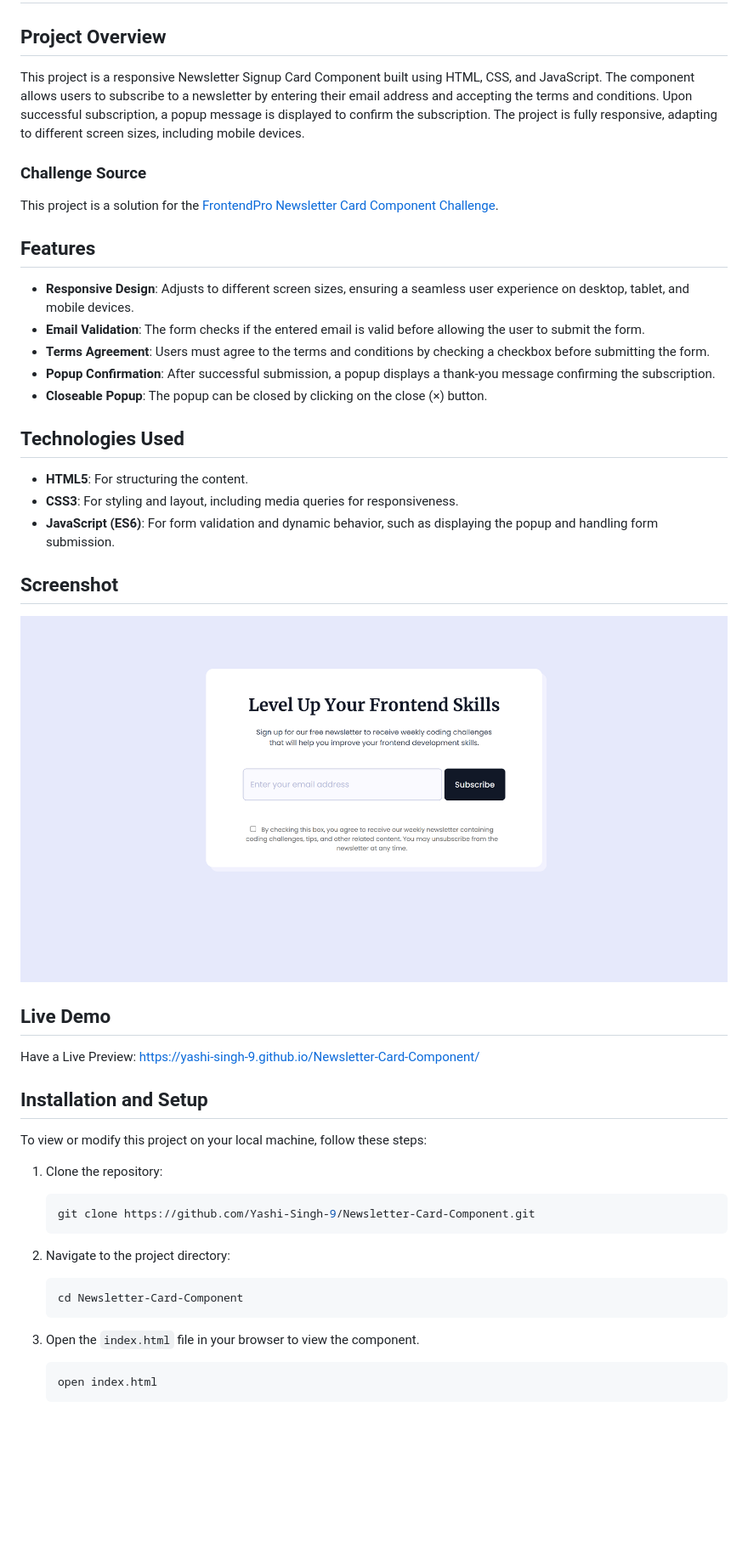
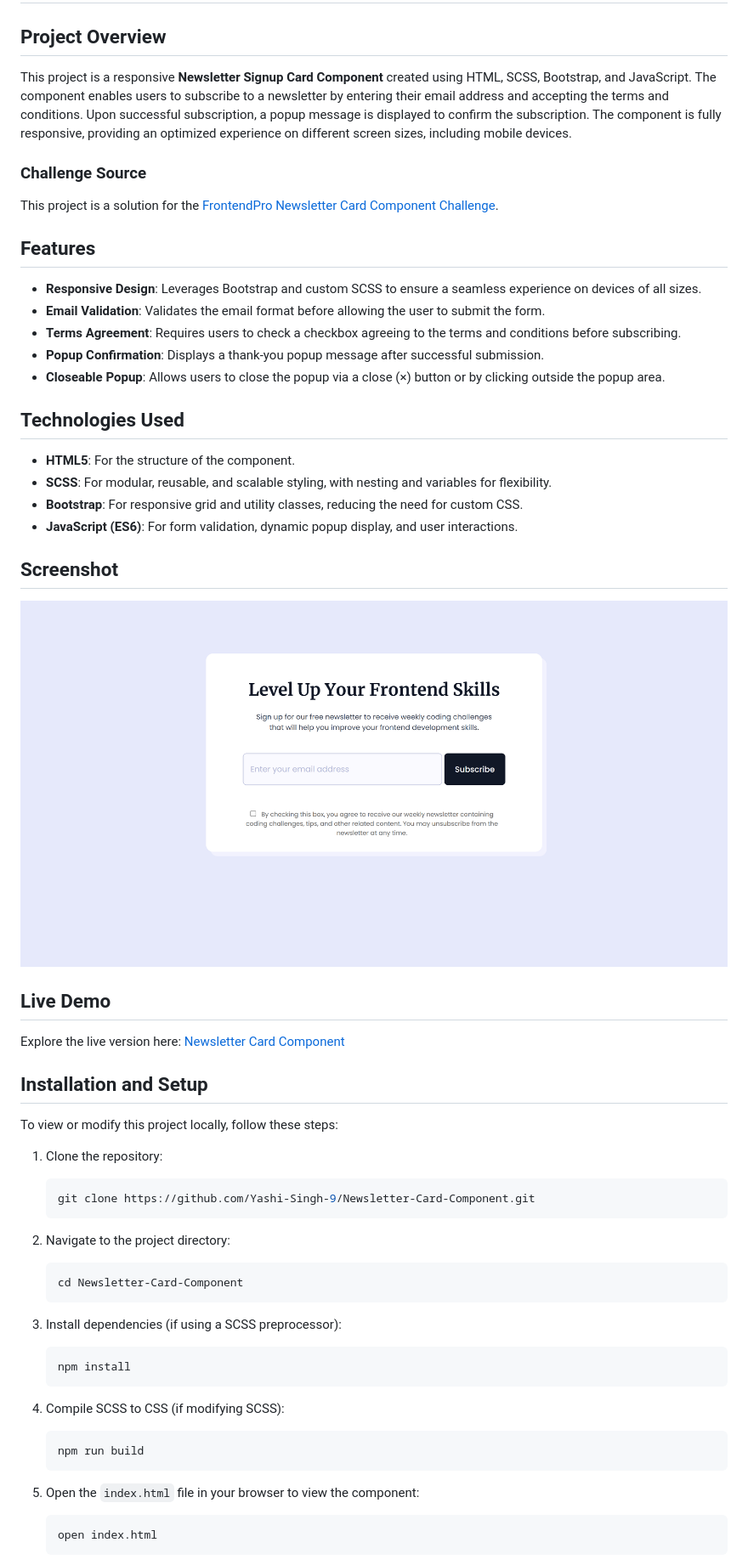
Before and after one commit to Yashi-Singh-9/Newsletter-Card-Component, a Markdown page: README.md, the part around the change printed below. Shown: that part at 85% size. Drawn GitHub-style; blank space fills up the shorter version.

````diff
--- a/README.md
+++ b/README.md
@@ -2,7 +2,7 @@
 
 ## Project Overview
 
-This project is a responsive Newsletter Signup Card Component built using HTML, CSS, and JavaScript. The component allows users to subscribe to a newsletter by entering their email address and accepting the terms and conditions. Upon successful subscription, a popup message is displayed to confirm the subscription. The project is fully responsive, adapting to different screen sizes, including mobile devices.
+This project is a responsive **Newsletter Signup Card Component** created using HTML, SCSS, Bootstrap, and JavaScript. The component enables users to subscribe to a newsletter by entering their email address and accepting the terms and conditions. Upon successful subscription, a popup message is displayed to confirm the subscription. The component is fully responsive, providing an optimized experience on different screen sizes, including mobile devices.
 
 ### Challenge Source
 
@@ -10,17 +10,18 @@ This project is a solution for the [FrontendPro Newsletter Card Component Challe
 
 ## Features
 
-- **Responsive Design**: Adjusts to different screen sizes, ensuring a seamless user experience on desktop, tablet, and mobile devices.
-- **Email Validation**: The form checks if the entered email is valid before allowing the user to submit the form.
-- **Terms Agreement**: Users must agree to the terms and conditions by checking a checkbox before submitting the form.
-- **Popup Confirmation**: After successful submission, a popup displays a thank-you message confirming the subscription.
-- **Closeable Popup**: The popup can be closed by clicking on the close (×) button.
+- **Responsive Design**: Leverages Bootstrap and custom SCSS to ensure a seamless experience on devices of all sizes.
+- **Email Validation**: Validates the email format before allowing the user to submit the form.
+- **Terms Agreement**: Requires users to check a checkbox agreeing to the terms and conditions before subscribing.
+- **Popup Confirmation**: Displays a thank-you popup message after successful submission.
+- **Closeable Popup**: Allows users to close the popup via a close (×) button or by clicking outside the popup area.
 
 ## Technologies Used
 
-- **HTML5**: For structuring the content.
-- **CSS3**: For styling and layout, including media queries for responsiveness.
-- **JavaScript (ES6)**: For form validation and dynamic behavior, such as displaying the popup and handling form submission.
+- **HTML5**: For the structure of the component.
+- **SCSS**: For modular, reusable, and scalable styling, with nesting and variables for flexibility.
+- **Bootstrap**: For responsive grid and utility classes, reducing the need for custom CSS.
+- **JavaScript (ES6)**: For form validation, dynamic popup display, and user interactions.
 
 ## Screenshot
 
@@ -28,11 +29,11 @@ This project is a solution for the [FrontendPro Newsletter Card Component Challe
 
 ## Live Demo
 
-Have a Live Preview: https://yashi-singh-9.github.io/Newsletter-Card-Component/
+Explore the live version here: [Newsletter Card Component](https://yashi-singh-9.github.io/Newsletter-Card-Component/)
 
 ## Installation and Setup
 
-To view or modify this project on your local machine, follow these steps:
+To view or modify this project locally, follow these steps:
 
 1. Clone the repository:
 
@@ -46,7 +47,19 @@ To view or modify this project on your local machine, follow these steps:
    cd Newsletter-Card-Component
    ```
 
-3. Open the `index.html` file in your browser to view the component.
+3. Install dependencies (if using a SCSS preprocessor):
+
+   ```bash
+   npm install
+   ```
+
+4. Compile SCSS to CSS (if modifying SCSS):
+
+   ```bash
+   npm run build
+   ```
+
+5. Open the `index.html` file in your browser to view the component:
 
    ```bash
    open index.html
````
Also changed, not shown: other parts of README.md (+25 -20 lines).
